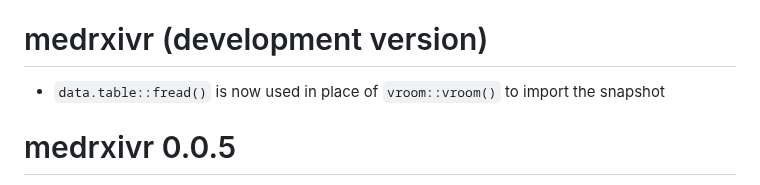
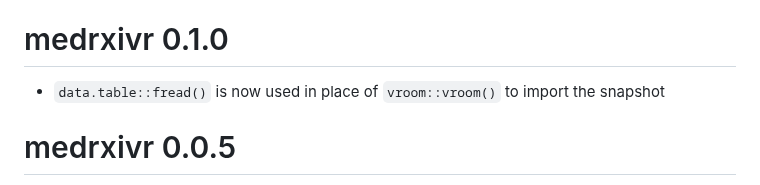
Before and after one commit to ropensci/medrxivr, a Markdown page: NEWS.md, the part around the change. Drawn GitHub-style.

```diff
--- a/NEWS.md
+++ b/NEWS.md
@@ -5,7 +5,7 @@
 * Replaced `vroom::vroom()` with `data.table::fread()` for snapshot import (promoted from development version).
 * Ensured all CRAN checks pass without NOTE, WARNING, or ERROR.
 
-# medrxivr (development version)
+# medrxivr 0.1.0
 
 * `data.table::fread()` is now used in place of `vroom::vroom()` to import the snapshot
 
```
